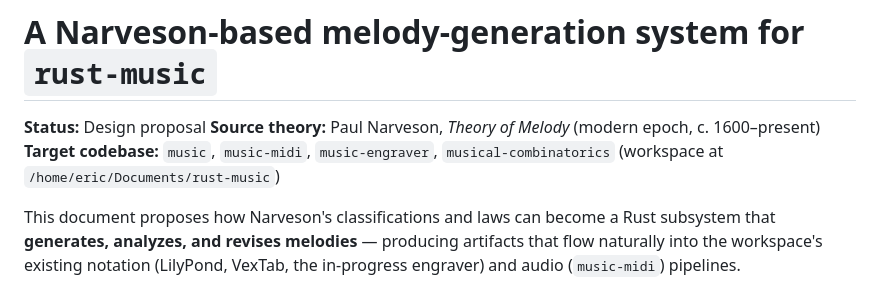
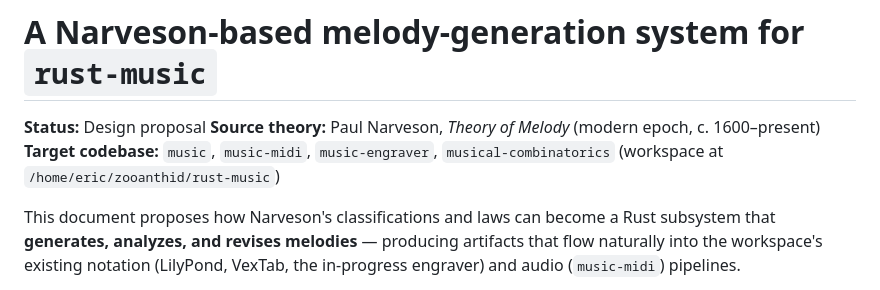
Before and after one commit to ebrightfield/rust-music, a Markdown page: docs/narveson-melody-system.md, the part around the change. Drawn GitHub-style.

```diff
--- a/docs/narveson-melody-system.md
+++ b/docs/narveson-melody-system.md
@@ -2,7 +2,7 @@
 
 **Status:** Design proposal
 **Source theory:** Paul Narveson, *Theory of Melody* (modern epoch, c. 1600–present)
-**Target codebase:** `music`, `music-midi`, `music-engraver`, `musical-combinatorics` (workspace at `/home/eric/Documents/rust-music`)
+**Target codebase:** `music`, `music-midi`, `music-engraver`, `musical-combinatorics` (workspace at `/home/eric/zooanthid/rust-music`)
 
 This document proposes how Narveson's classifications and laws can become a Rust subsystem that **generates, analyzes, and revises melodies** — producing artifacts that flow naturally into the workspace's existing notation (LilyPond, VexTab, the in-progress engraver) and audio (`music-midi`) pipelines.
 
```
